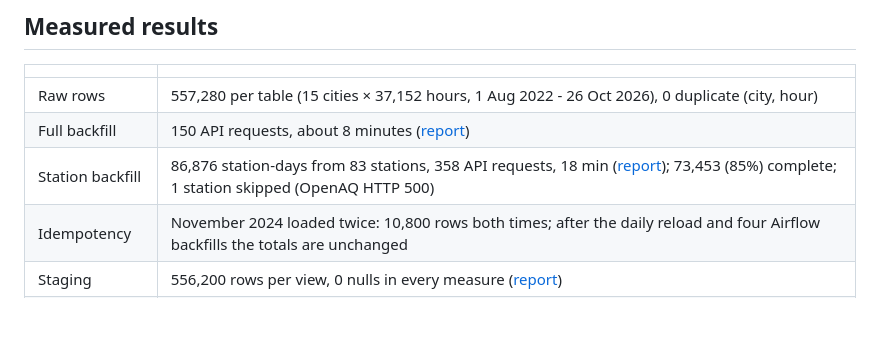
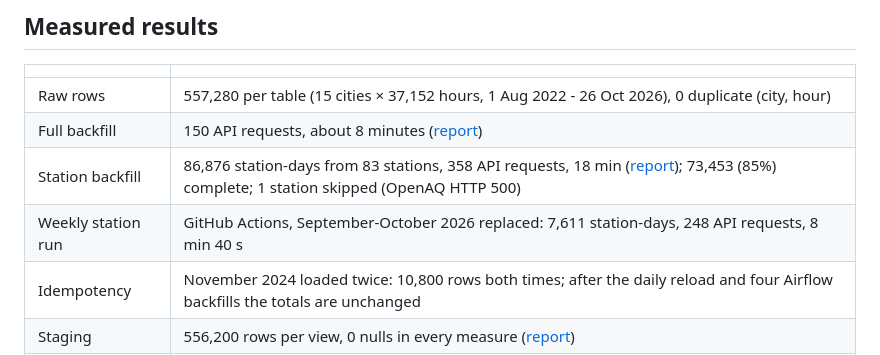
Before and after one commit to neilss170/india-air-quality, a Markdown page: README.md, the part around the change. Drawn GitHub-style; blank space fills up the shorter version.

Commit message:
README: measured weekly station run
Co-Authored-By: Claude Opus 5.5 <noreply@anthropic.com>

```diff
--- a/README.md
+++ b/README.md
@@ -152,6 +152,7 @@ scheduler because free, always-on Airflow hosting does not exist.
 | Raw rows | 557,280 per table (15 cities × 37,152 hours, 1 Aug 2022 - 26 Oct 2026), 0 duplicate (city, hour) |
 | Full backfill | 150 API requests, about 8 minutes ([report](reports/load_backfill_2022-08_2026-10.json)) |
 | Station backfill | 86,876 station-days from 83 stations, 358 API requests, 18 min ([report](reports/stations_backfill_2022-08_2026-10.json)); 73,453 (85%) complete; 1 station skipped (OpenAQ HTTP 500) |
+| Weekly station run | GitHub Actions, September-October 2026 replaced: 7,611 station-days, 248 API requests, 8 min 40 s |
 | Idempotency | November 2024 loaded twice: 10,800 rows both times; after the daily reload and four Airflow backfills the totals are unchanged |
 | Staging | 556,200 rows per view, 0 nulls in every measure ([report](reports/staging_latest.json)) |
 | Marts | 23,160 complete city-days, 1,546 dates, 15 cities |
```
